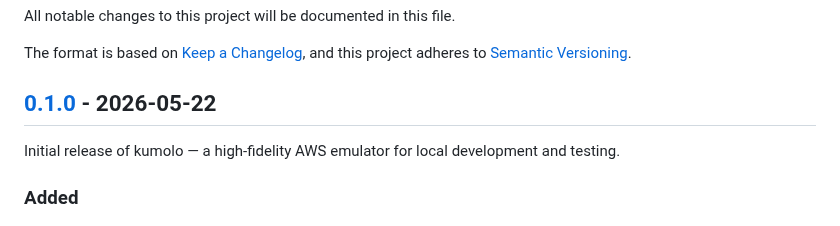
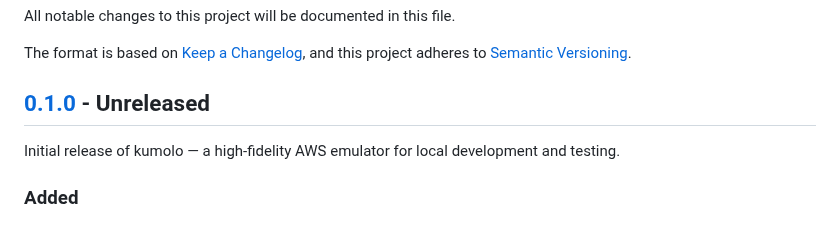
Before and after one commit to optiflowic/kumolo, a Markdown page: CHANGELOG.md, the part around the change. Rendered like a GitHub page.

Commit message:
docs(changelog): use Unreleased until release date is confirmed

```diff
--- a/CHANGELOG.md
+++ b/CHANGELOG.md
@@ -5,7 +5,7 @@ All notable changes to this project will be documented in this file.
 The format is based on [Keep a Changelog](https://keepachangelog.com/en/1.0.0/),
 and this project adheres to [Semantic Versioning](https://semver.org/spec/v2.0.0.html).
 
-## [0.1.0] - 2026-05-22
+## [0.1.0] - Unreleased
 
 Initial release of kumolo — a high-fidelity AWS emulator for local development and testing.
 
```
